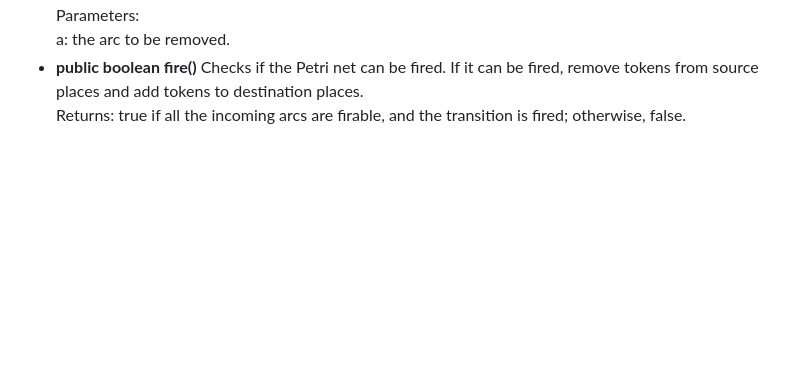
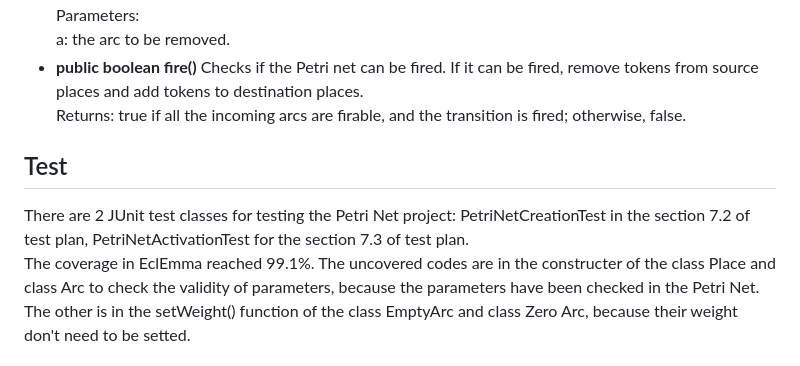
Before and after one commit to yuyan-z/fil-rouge, a Markdown page: README.md, the part around one of its changes. GitHub-like rendering; blank space fills up the shorter version.

```diff
--- a/README.md
+++ b/README.md
@@ -155,4 +155,7 @@ Checks if the Petri net can be fired. If it can be fired, remove tokens from sou
 places.
 Returns: true if all the incoming arcs are firable, and the transition is fired; otherwise, false.
 
+## Test
+There are 2 JUnit test classes for testing the Petri Net project: PetriNetCreationTest in the section 7.2 of test plan, PetriNetActivationTest for the section 7.3 of test plan.
+The coverage in EclEmma reached 99.1%. The uncovered codes are in the constructer of the class Place and class Arc to check the validity of parameters, because the parameters have been checked in the Petri Net. The other is in the setWeight() function of the class EmptyArc and class Zero Arc, because their weight don't need to be setted.
 
```
Also changed, not shown: other parts of README.md (+2 -5 lines).
